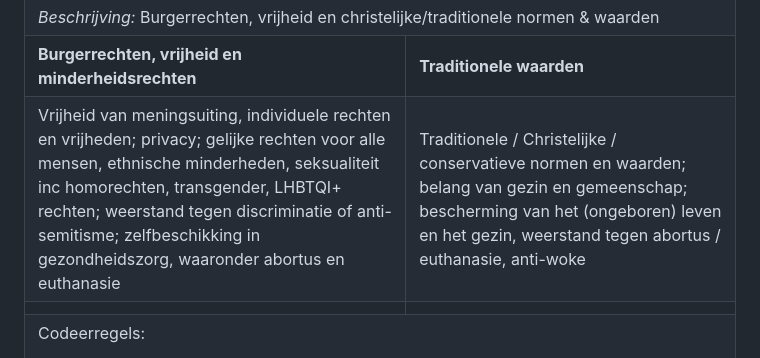
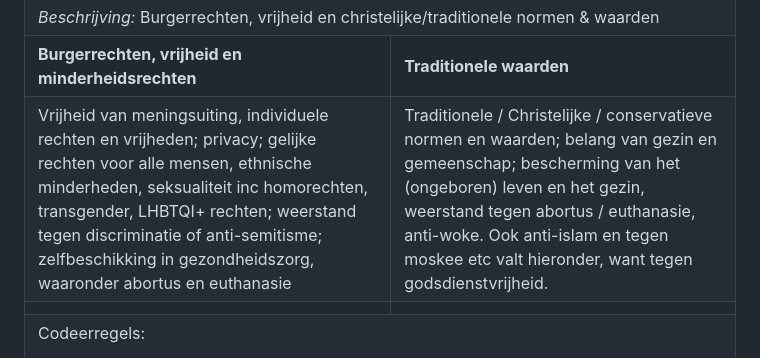
Before and after one commit to vanatteveldt/issuepositions, a Markdown page: annotations/topics-nl.md, the part around the change. Drawn GitHub-style.

```diff
--- a/annotations/topics-nl.md
+++ b/annotations/topics-nl.md
@@ -198,7 +198,7 @@ Codeerregels:</em> <br/>
 <em>Beschrijving:</em> Burgerrechten, vrijheid en christelijke/traditionele normen & waarden
 </tr></td>
 <tr><td><b>Burgerrechten, vrijheid en minderheidsrechten</b></td><td><b>Traditionele waarden</b></td></tr>
-<tr><td>Vrijheid van meningsuiting, individuele rechten en vrijheden; privacy; gelijke rechten voor alle mensen, ethnische minderheden, seksualiteit inc homorechten, transgender, LHBTQI+ rechten; weerstand tegen discriminatie of anti-semitisme; zelfbeschikking in gezondheidszorg, waaronder abortus en euthanasie</td><td>Traditionele / Christelijke / conservatieve normen en waarden; belang van gezin en gemeenschap; bescherming van het (ongeboren) leven en het gezin, weerstand tegen abortus / euthanasie, anti-woke</td></tr>
+<tr><td>Vrijheid van meningsuiting, individuele rechten en vrijheden; privacy; gelijke rechten voor alle mensen, ethnische minderheden, seksualiteit inc homorechten, transgender, LHBTQI+ rechten; weerstand tegen discriminatie of anti-semitisme; zelfbeschikking in gezondheidszorg, waaronder abortus en euthanasie</td><td>Traditionele / Christelijke / conservatieve normen en waarden; belang van gezin en gemeenschap; bescherming van het (ongeboren) leven en het gezin, weerstand tegen abortus / euthanasie, anti-woke. Ook anti-islam en tegen moskee etc valt hieronder, want tegen godsdienstvrijheid.</td></tr>
 <tr>
   <td>
 
```
